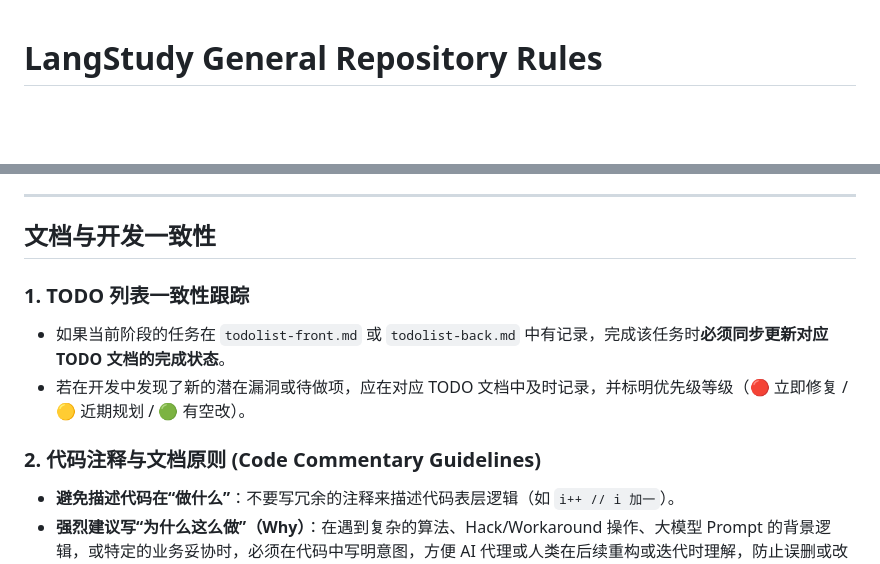
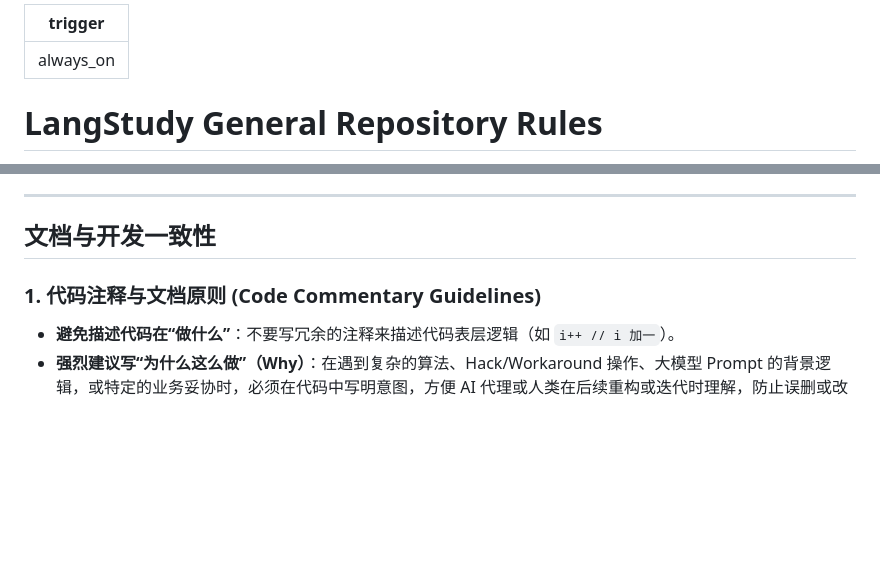
Before and after one commit to 0xHardfork/LangStudy, a Markdown page: .agents/rules/general.md, 2 parts joined by grey strips. Rendered like a GitHub page; blank space fills up the shorter version.

Commit message:
docs: update general rules documentation for clarity and consistency

```diff
--- a/.agents/rules/general.md
+++ b/.agents/rules/general.md
@@ -1,3 +1,7 @@
+---
+trigger: always_on
+---
+
 # LangStudy General Repository Rules
 
 本规则适用于本仓库（LangStudy）的所有开发，包括前端与后端，旨在确保代码规范、历史记录可追溯性以及部署稳定性。
@@ -57,11 +61,9 @@
 
 ## 文档与开发一致性
 
-### 1. TODO 列表一致性跟踪
-- 如果当前阶段的任务在 `todolist-front.md` 或 `todolist-back.md` 中有记录，完成该任务时**必须同步更新对应 TODO 文档的完成状态**。
-- 若在开发中发现了新的潜在漏洞或待做项，应在对应 TODO 文档中及时记录，并标明优先级等级（🔴 立即修复 / 🟡 近期规划 / 🟢 有空改）。
 
-### 2. 代码注释与文档原则 (Code Commentary Guidelines)
+
+### 1. 代码注释与文档原则 (Code Commentary Guidelines)
 - **避免描述代码在“做什么”**：不要写冗余的注释来描述代码表层逻辑（如 `i++ // i 加一`）。
 - **强烈建议写“为什么这么做”（Why）**：在遇到复杂的算法、Hack/Workaround 操作、大模型 Prompt 的背景逻辑，或特定的业务妥协时，必须在代码中写明意图，方便 AI 代理或人类在后续重构或迭代时理解，防止误删或改坏。
 
```
